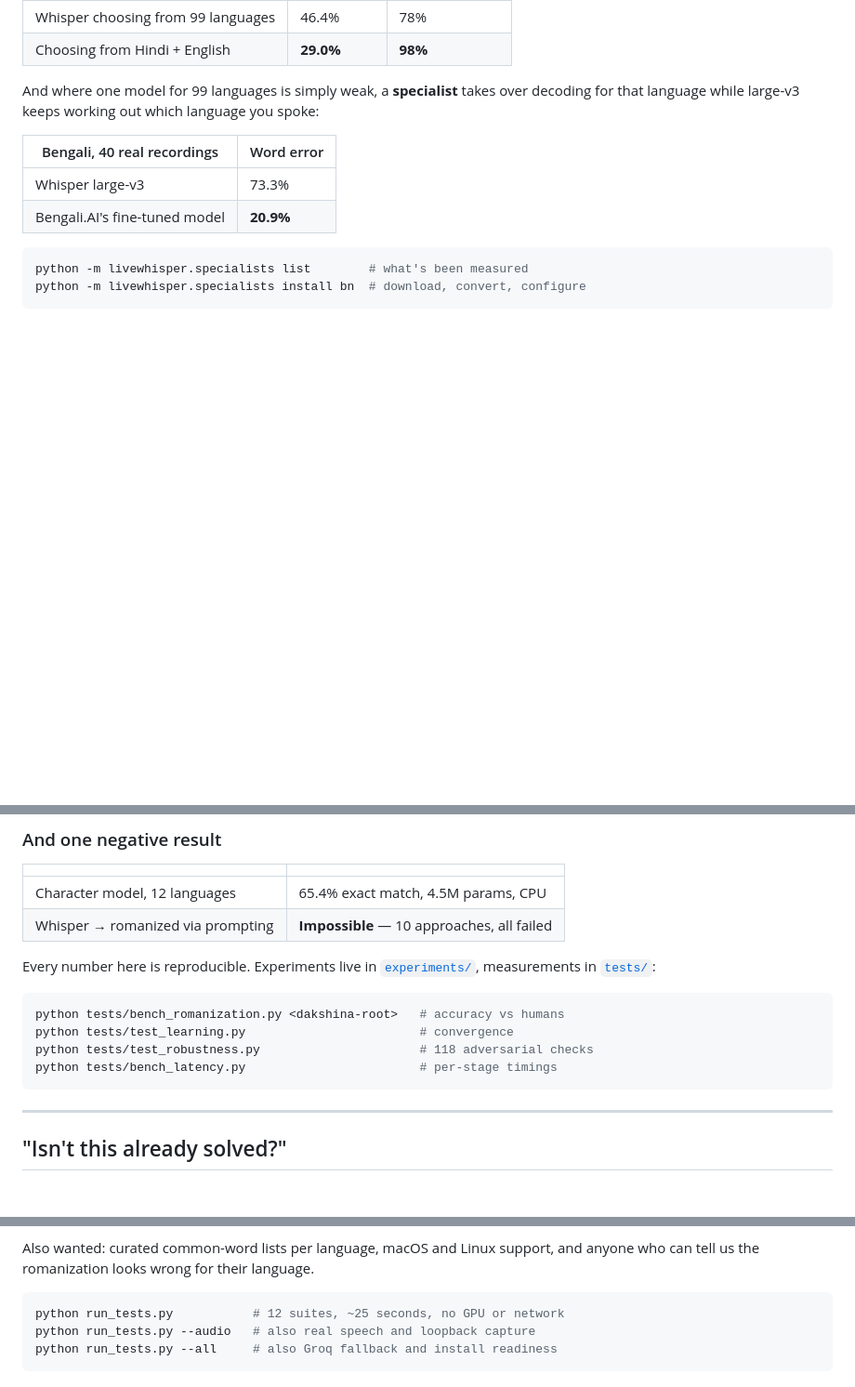
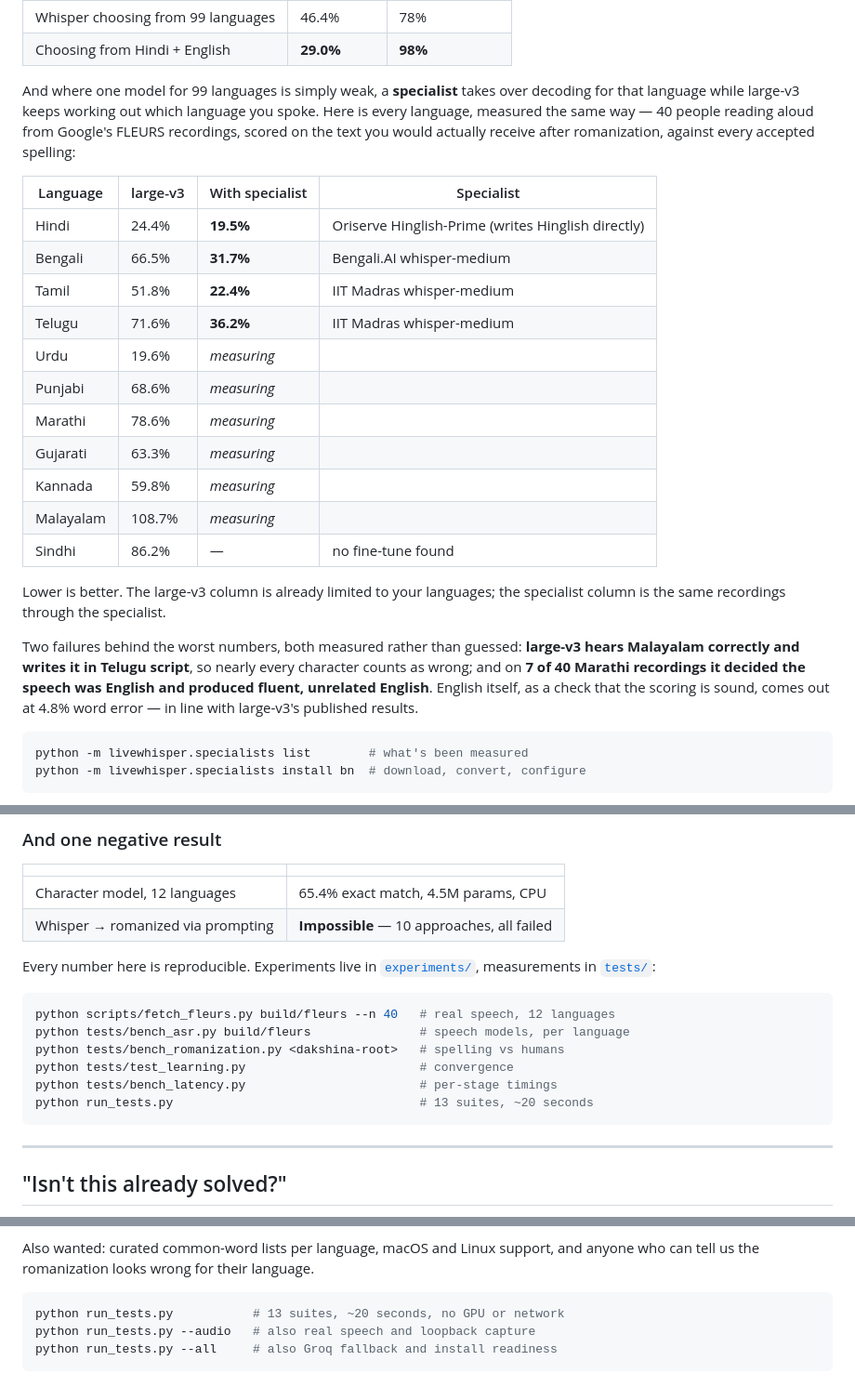
Before and after one commit to itsskofficial/LiveWhisper, a Markdown page: README.md, 3 parts joined by grey strips. Shown at 93% size. GitHub-like rendering; blank space fills up the shorter version.

Commit message:
Publish speech accuracy for every language
The README showed one speech result, Bengali. It now shows all twelve, measured
one way: 40 people reading aloud from Google's FLEURS recordings, scored on the
text a user receives after romanization, against every accepted spelling.

    Language    large-v3    with specialist
    Hindi        24.4%       19.5%   Hinglish-Prime
    Bengali      66.5%       31.7%   Bengali.AI whisper-medium
    Tamil        51.8%       22.4%   IIT Madras whisper-medium
    Telugu       71.6%       36.2%   IIT Madras whisper-medium
    Urdu         19.6%       measuring
    Punjabi      68.6%       measuring
    Marathi      78.6%       measuring
    Gujarati     63.3%       measuring
    Kannada      59.8%       measuring
    Malayalam   108.7%       measuring
    Sindhi       86.2%       no fine-tune found

Rows still being measured say so rather than being left out. The two measured
failures behind the worst numbers are stated: large-v3 writes Malayalam in
Telugu script, and turned 7 of 40 Marathi recordings into unrelated English.
English at 4.8% word error, in line with large-v3's published figures, is
included as the check that the scoring itself is sound.

Also corrects "12 suites" to 13 in README and CONTRIBUTING.

Co-Authored-By: Claude Opus 5 <noreply@anthropic.com>

````diff
--- a/README.md
+++ b/README.md
@@ -186,12 +186,33 @@ languages **you** speak (the one you picked at install, plus English):
 
 And where one model for 99 languages is simply weak, a **specialist** takes
 over decoding for that language while large-v3 keeps working out which language
-you spoke:
+you spoke. Here is every language, measured the same way — 40 people reading
+aloud from Google's FLEURS recordings, scored on the text you would actually
+receive after romanization, against every accepted spelling:
 
-| Bengali, 40 real recordings | Word error |
-| --- | --- |
-| Whisper large-v3 | 73.3% |
-| Bengali.AI's fine-tuned model | **20.9%** |
+| Language | large-v3 | With specialist | Specialist |
+| --- | --- | --- | --- |
+| Hindi | 24.4% | **19.5%** | Oriserve Hinglish-Prime (writes Hinglish directly) |
+| Bengali | 66.5% | **31.7%** | Bengali.AI whisper-medium |
+| Tamil | 51.8% | **22.4%** | IIT Madras whisper-medium |
+| Telugu | 71.6% | **36.2%** | IIT Madras whisper-medium |
+| Urdu | 19.6% | *measuring* | |
+| Punjabi | 68.6% | *measuring* | |
+| Marathi | 78.6% | *measuring* | |
+| Gujarati | 63.3% | *measuring* | |
+| Kannada | 59.8% | *measuring* | |
+| Malayalam | 108.7% | *measuring* | |
+| Sindhi | 86.2% | — | no fine-tune found |
+
+Lower is better. The large-v3 column is already limited to your languages; the
+specialist column is the same recordings through the specialist.
+
+Two failures behind the worst numbers, both measured rather than guessed:
+**large-v3 hears Malayalam correctly and writes it in Telugu script**, so nearly
+every character counts as wrong; and on **7 of 40 Marathi recordings it decided
+the speech was English and produced fluent, unrelated English**. English itself,
+as a check that the scoring is sound, comes out at 4.8% word error — in line
+with large-v3's published results.
 
 ```powershell
 python -m livewhisper.specialists list        # what's been measured
@@ -286,10 +307,12 @@ Every number here is reproducible. Experiments live in
 [`experiments/`](experiments/), measurements in [`tests/`](tests/):
 
 ```powershell
-python tests/bench_romanization.py <dakshina-root>   # accuracy vs humans
+python scripts/fetch_fleurs.py build/fleurs --n 40   # real speech, 12 languages
+python tests/bench_asr.py build/fleurs               # speech models, per language
+python tests/bench_romanization.py <dakshina-root>   # spelling vs humans
 python tests/test_learning.py                        # convergence
-python tests/test_robustness.py                      # 118 adversarial checks
 python tests/bench_latency.py                        # per-stage timings
+python run_tests.py                                  # 13 suites, ~20 seconds
 ```
 
 ---
@@ -382,7 +405,7 @@ Also wanted: curated common-word lists per language, macOS and Linux support,
 and anyone who can tell us the romanization looks wrong for their language.
 
 ```powershell
-python run_tests.py           # 12 suites, ~25 seconds, no GPU or network
+python run_tests.py           # 13 suites, ~20 seconds, no GPU or network
 python run_tests.py --audio   # also real speech and loopback capture
 python run_tests.py --all     # also Groq fallback and install readiness
 ```
````
Also changed, not shown: CONTRIBUTING.md (+1 -1 lines).
